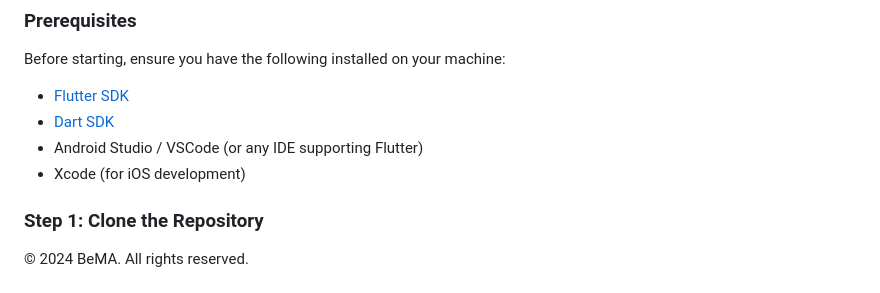
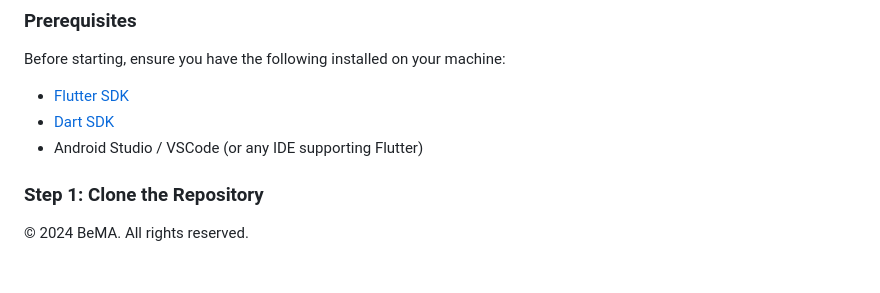
Before and after one commit to riyajidevindu/BeMA_App_V2, a Markdown page: README.md, the part around the change. Drawn GitHub-style.

```diff
--- a/README.md
+++ b/README.md
@@ -111,7 +111,6 @@ Before starting, ensure you have the following installed on your machine:
 - [Flutter SDK](https://flutter.dev/docs/get-started/install)
 - [Dart SDK](https://dart.dev/get-dart)
 - Android Studio / VSCode (or any IDE supporting Flutter)
-- Xcode (for iOS development)
 
 ### Step 1: Clone the Repository
 
```
